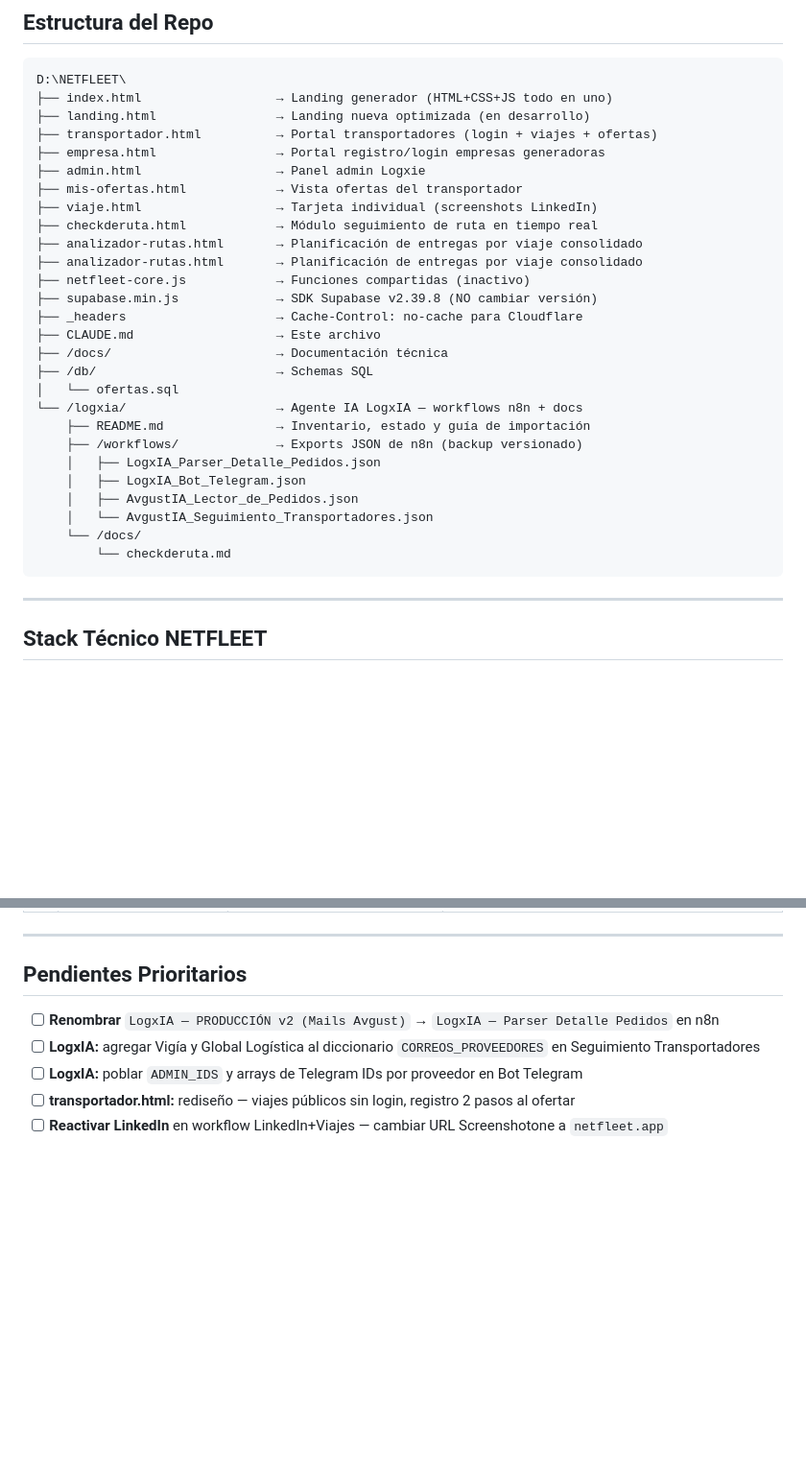
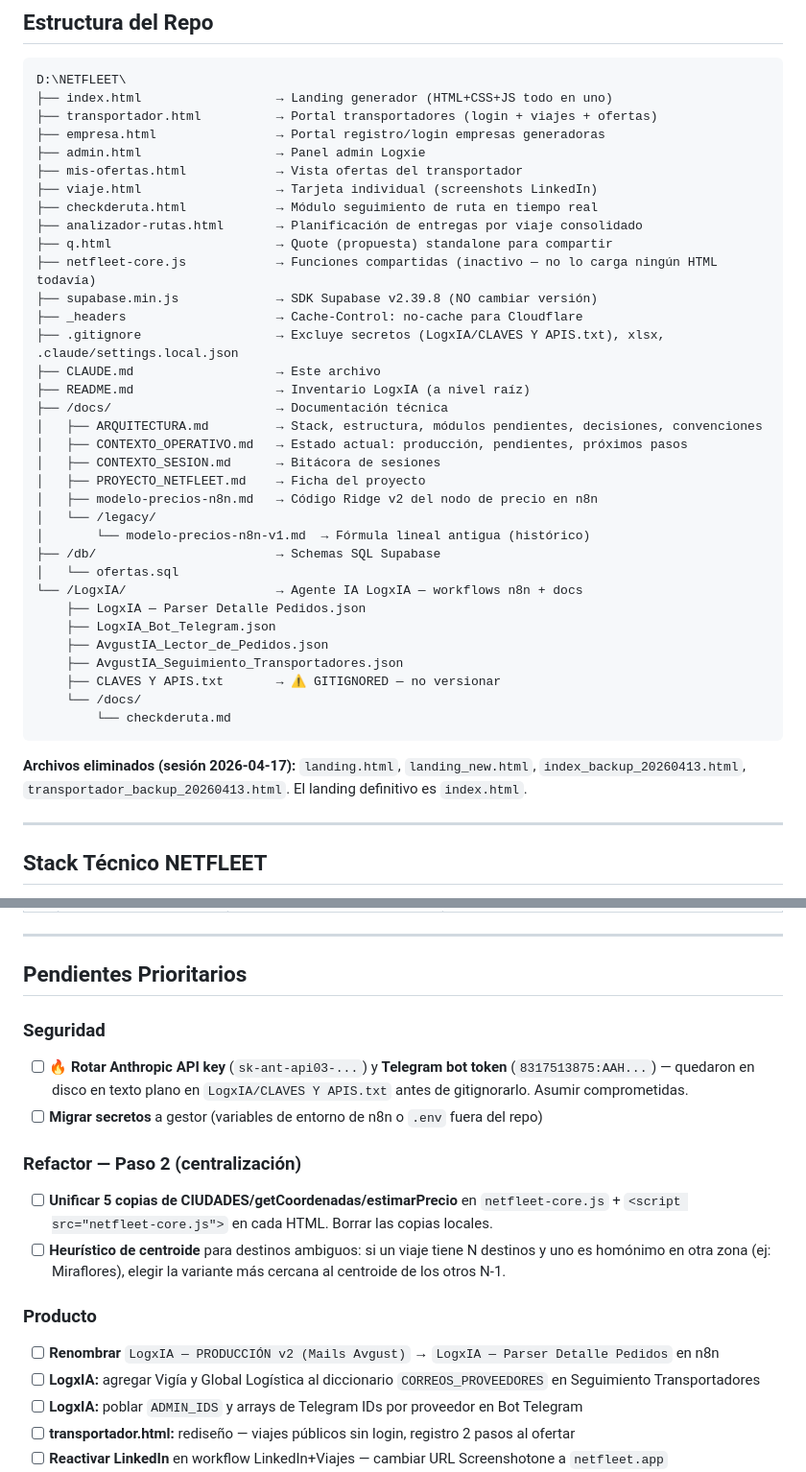
Before and after one commit to Logxie-Projects/cargachat, a Markdown page: CLAUDE.md, 2 parts joined by grey strips. Shown at 96% size. Rendered like a GitHub page; blank space fills up the shorter version.

Commit message:
docs: actualizar CLAUDE.md con cambios de sesión — estructura, deuda técnica CIUDADES, fix getCoordenadas
- Estructura del repo reflejada (docs/, db/, LogxIA/, .gitignore, q.html, README.md)
- Archivos eliminados documentados (landing/backups)
- Nueva decisión técnica: 5 copias duplicadas de CIUDADES/estimarPrecio
- Nueva decisión técnica: ciudades ambiguas hardcodeadas (Santa Rosa, Miraflores)
- Nota en "Notas Técnicas": getCoordenadas 2-pass (exact + substring >=5)
- Pendientes reorganizados en Seguridad / Refactor Paso 2 / Producto

Co-Authored-By: Claude Opus 4.7 (1M context) <noreply@anthropic.com>

````diff
--- a/CLAUDE.md
+++ b/CLAUDE.md
@@ -63,7 +63,6 @@ Cloudflare despliega automáticamente en ~1-2 minutos.
 ```
 D:\NETFLEET\
 ├── index.html                  → Landing generador (HTML+CSS+JS todo en uno)
-├── landing.html                → Landing nueva optimizada (en desarrollo)
 ├── transportador.html          → Portal transportadores (login + viajes + ofertas)
 ├── empresa.html                → Portal registro/login empresas generadoras
 ├── admin.html                  → Panel admin Logxie
@@ -71,24 +70,34 @@ D:\NETFLEET\
 ├── viaje.html                  → Tarjeta individual (screenshots LinkedIn)
 ├── checkderuta.html            → Módulo seguimiento de ruta en tiempo real
 ├── analizador-rutas.html       → Planificación de entregas por viaje consolidado
-├── analizador-rutas.html       → Planificación de entregas por viaje consolidado
-├── netfleet-core.js            → Funciones compartidas (inactivo)
+├── q.html                      → Quote (propuesta) standalone para compartir
+├── netfleet-core.js            → Funciones compartidas (inactivo — no lo carga ningún HTML todavía)
 ├── supabase.min.js             → SDK Supabase v2.39.8 (NO cambiar versión)
 ├── _headers                    → Cache-Control: no-cache para Cloudflare
+├── .gitignore                  → Excluye secretos (LogxIA/CLAVES Y APIS.txt), xlsx, .claude/settings.local.json
 ├── CLAUDE.md                   → Este archivo
+├── README.md                   → Inventario LogxIA (a nivel raíz)
 ├── /docs/                      → Documentación técnica
-├── /db/                        → Schemas SQL
+│   ├── ARQUITECTURA.md         → Stack, estructura, módulos pendientes, decisiones, convenciones
+│   ├── CONTEXTO_OPERATIVO.md   → Estado actual: producción, pendientes, próximos pasos
+│   ├── CONTEXTO_SESION.md      → Bitácora de sesiones
+│   ├── PROYECTO_NETFLEET.md    → Ficha del proyecto
+│   ├── modelo-precios-n8n.md   → Código Ridge v2 del nodo de precio en n8n
+│   └── /legacy/
+│       └── modelo-precios-n8n-v1.md  → Fórmula lineal antigua (histórico)
+├── /db/                        → Schemas SQL Supabase
 │   └── ofertas.sql
-└── /logxia/                    → Agente IA LogxIA — workflows n8n + docs
-    ├── README.md               → Inventario, estado y guía de importación
-    ├── /workflows/             → Exports JSON de n8n (backup versionado)
-    │   ├── LogxIA_Parser_Detalle_Pedidos.json
-    │   ├── LogxIA_Bot_Telegram.json
-    │   ├── AvgustIA_Lector_de_Pedidos.json
-    │   └── AvgustIA_Seguimiento_Transportadores.json
+└── /LogxIA/                    → Agente IA LogxIA — workflows n8n + docs
+    ├── LogxIA — Parser Detalle Pedidos.json
+    ├── LogxIA_Bot_Telegram.json
+    ├── AvgustIA_Lector_de_Pedidos.json
+    ├── AvgustIA_Seguimiento_Transportadores.json
+    ├── CLAVES Y APIS.txt       → ⚠️ GITIGNORED — no versionar
     └── /docs/
         └── checkderuta.md
 ```
+
+**Archivos eliminados (sesión 2026-04-17):** `landing.html`, `landing_new.html`, `index_backup_20260413.html`, `transportador_backup_20260413.html`. El landing definitivo es `index.html`.
 
 ---
 
@@ -339,6 +351,15 @@ Entrapetrol (Jeimmy Socha) · Trans Nueva Colombia (Cristhian Gomez) · JR Logí
 
 ## Pendientes Prioritarios
 
+### Seguridad
+- [ ] **🔥 Rotar Anthropic API key** (`sk-ant-api03-...`) y **Telegram bot token** (`8317513875:AAH...`) — quedaron en disco en texto plano en `LogxIA/CLAVES Y APIS.txt` antes de gitignorarlo. Asumir comprometidas.
+- [ ] **Migrar secretos** a gestor (variables de entorno de n8n o `.env` fuera del repo)
+
+### Refactor — Paso 2 (centralización)
+- [ ] **Unificar 5 copias de CIUDADES/getCoordenadas/estimarPrecio** en `netfleet-core.js` + `<script src="netfleet-core.js">` en cada HTML. Borrar las copias locales.
+- [ ] **Heurístico de centroide** para destinos ambiguos: si un viaje tiene N destinos y uno es homónimo en otra zona (ej: Miraflores), elegir la variante más cercana al centroide de los otros N-1.
+
+### Producto
 - [ ] **Renombrar** `LogxIA — PRODUCCIÓN v2 (Mails Avgust)` → `LogxIA — Parser Detalle Pedidos` en n8n
 - [ ] **LogxIA:** agregar Vigía y Global Logística al diccionario `CORREOS_PROVEEDORES` en Seguimiento Transportadores
 - [ ] **LogxIA:** poblar `ADMIN_IDS` y arrays de Telegram IDs por proveedor en Bot Telegram
````
Also changed, not shown: other parts of CLAUDE.md (+3 -0 lines).
